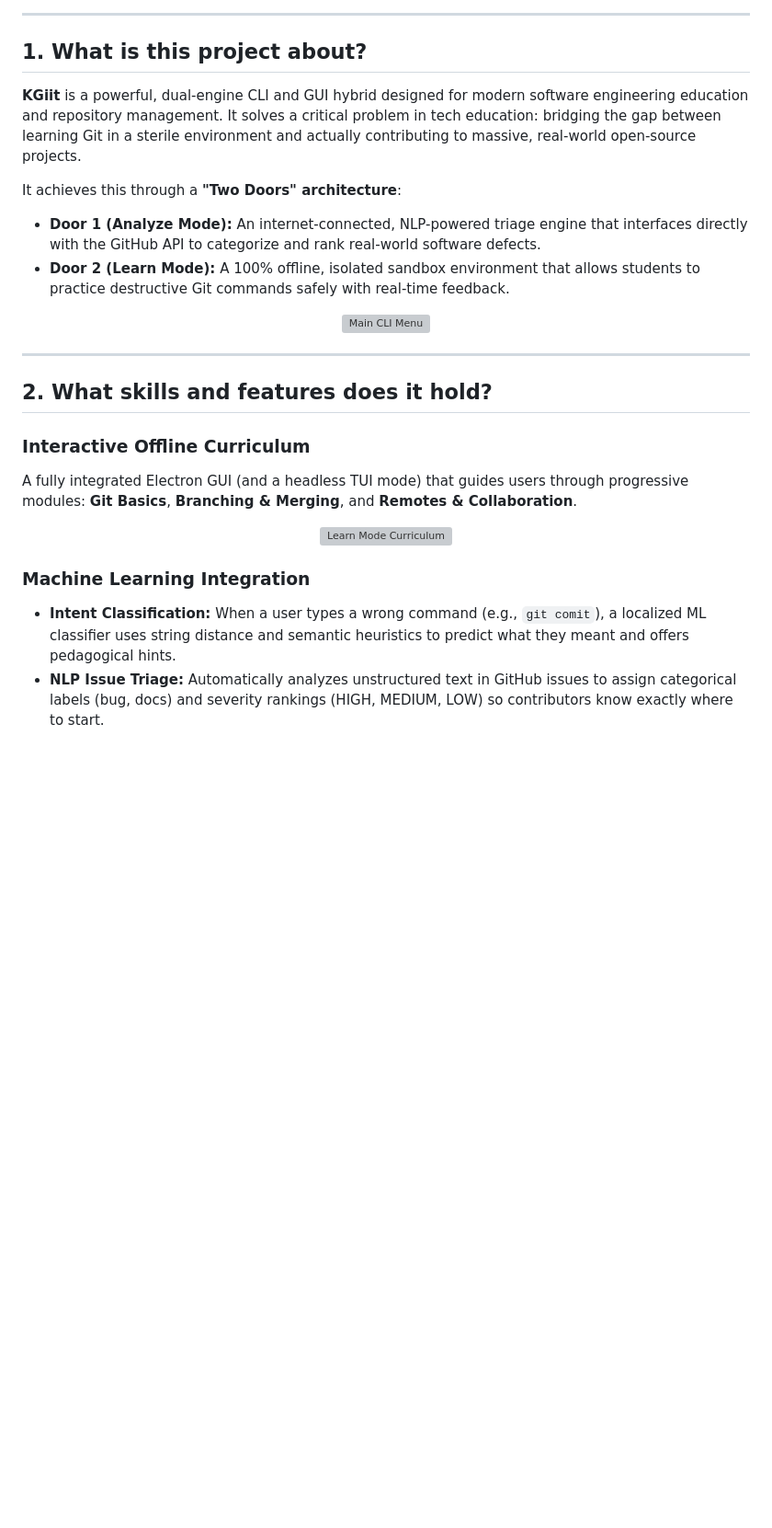
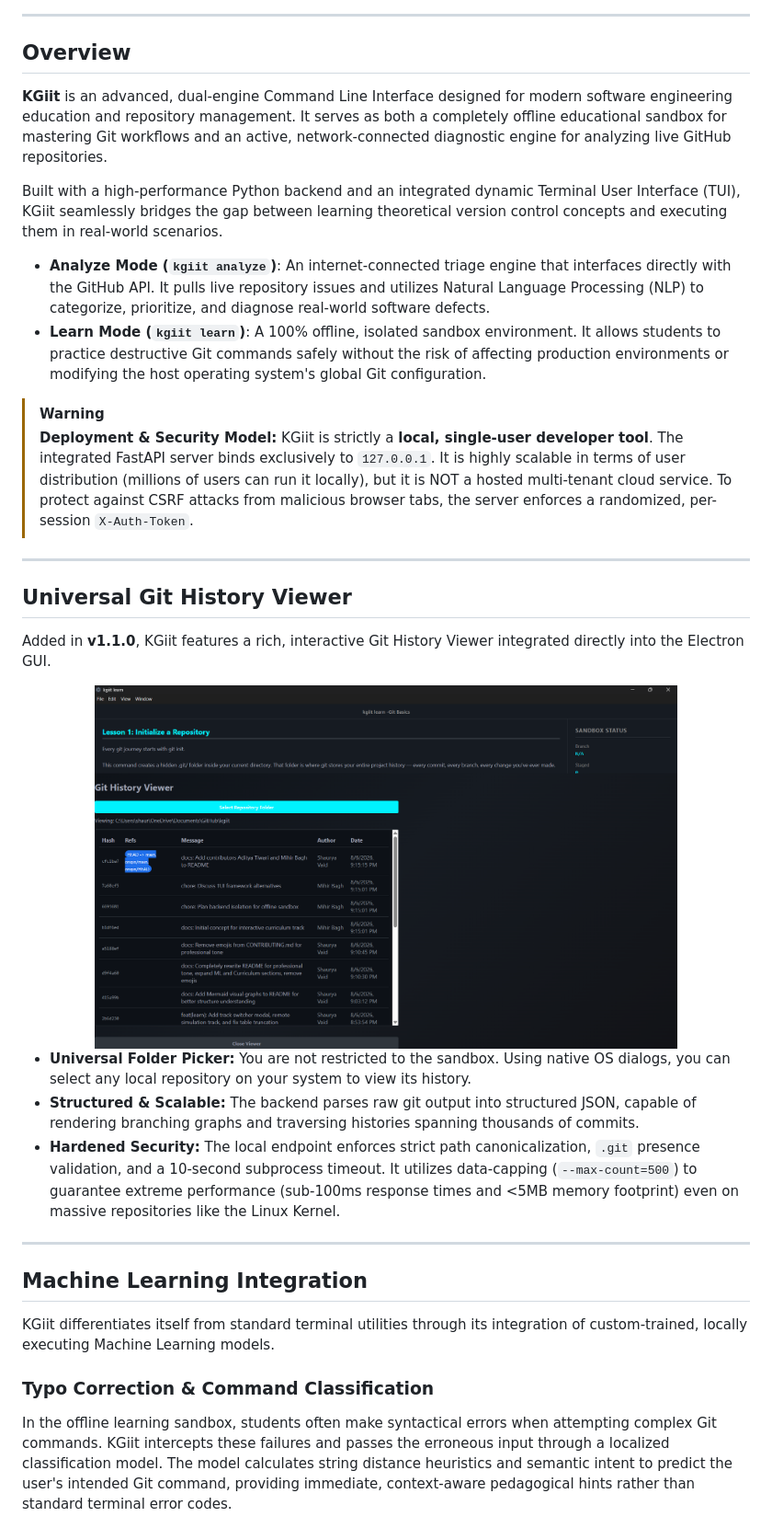
Before and after one commit to ShauryaVaid/kgiit, a Markdown page: README.md, the part around one of its changes. Shown at 92% size. Drawn GitHub-style; blank space fills up the shorter version; grey boxes are pictures that could not be loaded.

```diff
--- a/README.md
+++ b/README.md
@@ -22,32 +25,41 @@
 
 ---
 
-## 1. What is this project about?
+## Overview
 
-**KGiit** is a powerful, dual-engine CLI and GUI hybrid designed for modern software engineering education and repository management. It solves a critical problem in tech education: bridging the gap between learning Git in a sterile environment and actually contributing to massive, real-world open-source projects.
+**KGiit** is an advanced, dual-engine Command Line Interface designed for modern software engineering education and repository management. It serves as both a completely offline educational sandbox for mastering Git workflows and an active, network-connected diagnostic engine for analyzing live GitHub repositories.
 
-It achieves this through a **"Two Doors" architecture**:
-*   **Door 1 (Analyze Mode):** An internet-connected, NLP-powered triage engine that interfaces directly with the GitHub API to categorize and rank real-world software defects.
-*   **Door 2 (Learn Mode):** A 100% offline, isolated sandbox environment that allows students to practice destructive Git commands safely with real-time feedback.
+Built with a high-performance Python backend and an integrated dynamic Terminal User Interface (TUI), KGiit seamlessly bridges the gap between learning theoretical version control concepts and executing them in real-world scenarios.
 
-<div align="center">
-  <img src="assets/images/main-menu.png" alt="Main CLI Menu" width="80%">
-</div>
+- **Analyze Mode (`kgiit analyze`)**: An internet-connected triage engine that interfaces directly with the GitHub API. It pulls live repository issues and utilizes Natural Language Processing (NLP) to categorize, prioritize, and diagnose real-world software defects.
+- **Learn Mode (`kgiit learn`)**: A 100% offline, isolated sandbox environment. It allows students to practice destructive Git commands safely without the risk of affecting production environments or modifying the host operating system's global Git configuration.
+
+> [!WARNING]
+> **Deployment & Security Model:** KGiit is strictly a **local, single-user developer tool**.
+> The integrated FastAPI server binds exclusively to `127.0.0.1`. It is highly scalable in terms of user distribution (millions of users can run it locally), but it is NOT a hosted multi-tenant cloud service. To protect against CSRF attacks from malicious browser tabs, the server enforces a randomized, per-session `X-Auth-Token`.
 
 ---
 
-## 2. What skills and features does it hold?
+## Universal Git History Viewer
 
-### Interactive Offline Curriculum
-A fully integrated Electron GUI (and a headless TUI mode) that guides users through progressive modules: **Git Basics**, **Branching & Merging**, and **Remotes & Collaboration**.
+Added in **v1.1.0**, KGiit features a rich, interactive Git History Viewer integrated directly into the Electron GUI.
 
 <div align="center">
-  <img src="assets/images/learn-menu.png" alt="Learn Mode Curriculum" width="80%">
+  <img src="assets/images/gui-git-log.png" alt="Universal Git History Viewer" width="80%">
 </div>
 
-### Machine Learning Integration
-*   **Intent Classification:** When a user types a wrong command (e.g., `git comit`), a localized ML classifier uses string distance and semantic heuristics to predict what they meant and offers pedagogical hints.
-*   **NLP Issue Triage:** Automatically analyzes unstructured text in GitHub issues to assign categorical labels (bug, docs) and severity rankings (HIGH, MEDIUM, LOW) so contributors know exactly where to start.
+* **Universal Folder Picker:** You are not restricted to the sandbox. Using native OS dialogs, you can select any local repository on your system to view its history.
+* **Structured & Scalable:** The backend parses raw git output into structured JSON, capable of rendering branching graphs and traversing histories spanning thousands of commits.
+* **Hardened Security:** The local endpoint enforces strict path canonicalization, `.git` presence validation, and a 10-second subprocess timeout. It utilizes data-capping (`--max-count=500`) to guarantee extreme performance (sub-100ms response times and <5MB memory footprint) even on massive repositories like the Linux Kernel.
+
+---
+
+## Machine Learning Integration
+
+KGiit differentiates itself from standard terminal utilities through its integration of custom-trained, locally executing Machine Learning models.
+
+### Typo Correction & Command Classification
+In the offline learning sandbox, students often make syntactical errors when attempting complex Git commands. KGiit intercepts these failures and passes the erroneous input through a localized classification model. The model calculates string distance heuristics and semantic intent to predict the user's intended Git command, providing immediate, context-aware pedagogical hints rather than standard terminal error codes.
 
 <div align="center">
   <img src="assets/images/learn-gui-hints.png" alt="GUI Sandbox with ML Hints" width="80%">
```
Also changed, not shown: other parts of README.md (+88 -47 lines).
